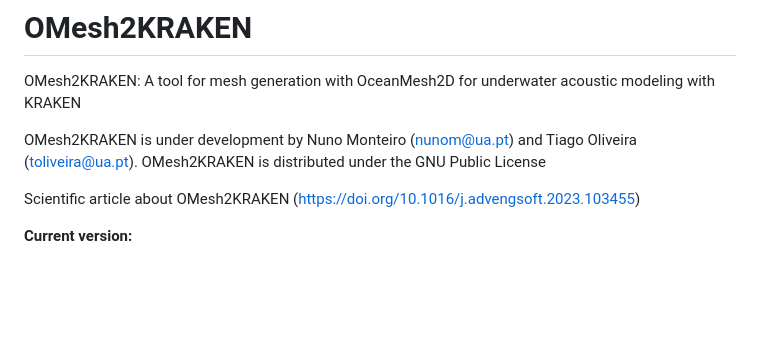
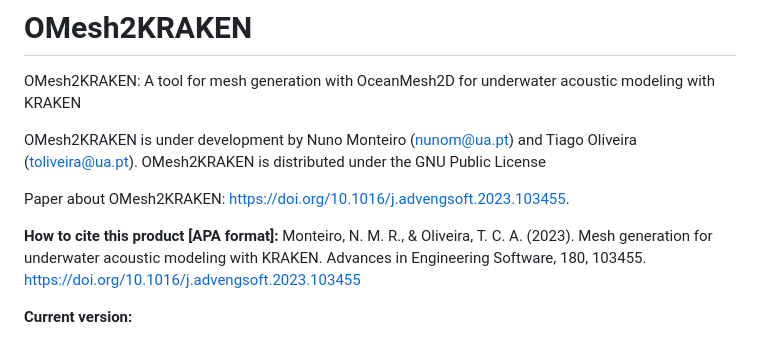
Before and after one commit to nunomrm/OMesh2KRAKEN, a Markdown page: README.md, the part around the change. GitHub-like rendering; blank space fills up the shorter version.

```diff
--- a/README.md
+++ b/README.md
@@ -4,7 +4,10 @@ OMesh2KRAKEN: A tool for mesh generation with OceanMesh2D for underwater acousti
 
 OMesh2KRAKEN is under development by Nuno Monteiro (nunom@ua.pt) and Tiago Oliveira (toliveira@ua.pt). OMesh2KRAKEN is distributed under the GNU Public License
 
-Scientific article about OMesh2KRAKEN (https://doi.org/10.1016/j.advengsoft.2023.103455)
+Paper about OMesh2KRAKEN: https://doi.org/10.1016/j.advengsoft.2023.103455.
+
+**How to cite this product [APA format]:**
+Monteiro, N. M. R., & Oliveira, T. C. A. (2023). Mesh generation for underwater acoustic modeling with KRAKEN. Advances in Engineering Software, 180, 103455. https://doi.org/10.1016/j.advengsoft.2023.103455
 
 **Current version:**
 
```
